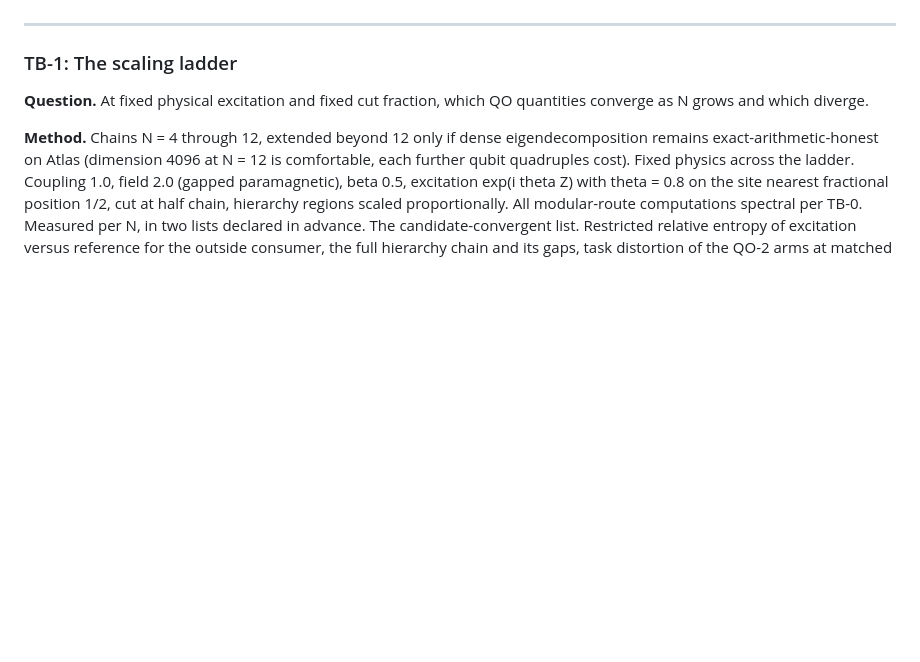
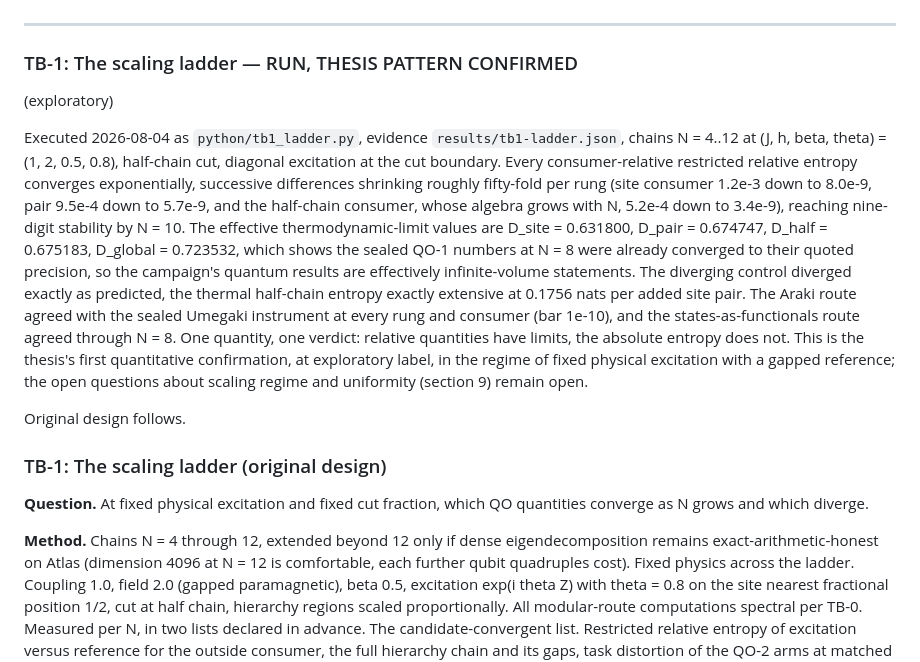
Before and after one commit to ahb-sjsu/observation-theory-campaigns, a Markdown page: experiments/TYPE-III-BRIDGE.md, the part around the change. Drawn GitHub-style; blank space fills up the shorter version.

```diff
--- a/experiments/TYPE-III-BRIDGE.md
+++ b/experiments/TYPE-III-BRIDGE.md
@@ -266,7 +266,35 @@ until TB-0 is sealed and passing.
 
 ---
 
-### TB-1: The scaling ladder
+### TB-1: The scaling ladder — RUN, THESIS PATTERN CONFIRMED
+(exploratory)
+
+Executed 2026-08-04 as `python/tb1_ladder.py`, evidence
+`results/tb1-ladder.json`, chains N = 4..12 at (J, h, beta, theta) =
+(1, 2, 0.5, 0.8), half-chain cut, diagonal excitation at the cut
+boundary. Every consumer-relative restricted relative entropy
+converges exponentially, successive differences shrinking roughly
+fifty-fold per rung (site consumer 1.2e-3 down to 8.0e-9, pair
+9.5e-4 down to 5.7e-9, and the half-chain consumer, whose algebra
+grows with N, 5.2e-4 down to 3.4e-9), reaching nine-digit stability
+by N = 10. The effective thermodynamic-limit values are D_site =
+0.631800, D_pair = 0.674747, D_half = 0.675183, D_global = 0.723532,
+which shows the sealed QO-1 numbers at N = 8 were already converged
+to their quoted precision, so the campaign's quantum results are
+effectively infinite-volume statements. The diverging control
+diverged exactly as predicted, the thermal half-chain entropy exactly
+extensive at 0.1756 nats per added site pair. The Araki route agreed
+with the sealed Umegaki instrument at every rung and consumer (bar
+1e-10), and the states-as-functionals route agreed through N = 8.
+One quantity, one verdict: relative quantities have limits, the
+absolute entropy does not. This is the thesis's first quantitative
+confirmation, at exploratory label, in the regime of fixed physical
+excitation with a gapped reference; the open questions about scaling
+regime and uniformity (section 9) remain open.
+
+Original design follows.
+
+### TB-1: The scaling ladder (original design)
 
 **Question.** At fixed physical excitation and fixed cut fraction, which
 QO quantities converge as N grows and which diverge.
```
Also changed, not shown: README.md (+2 -1 lines).
